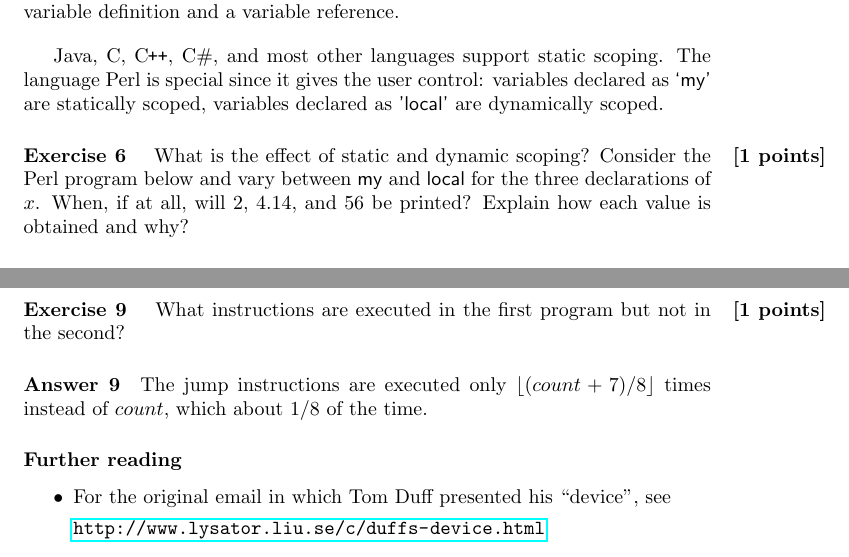
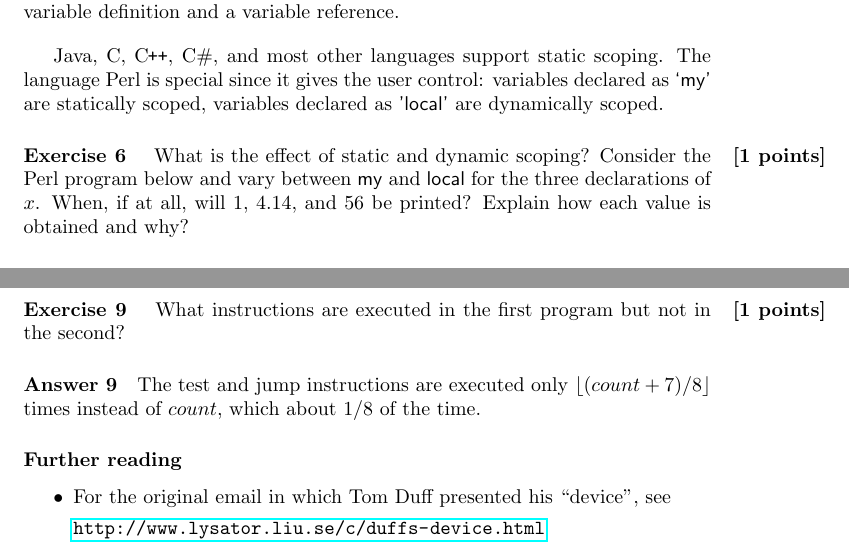
Before and after one commit to jyp/PLT-Course, a LaTeX problem sheet (Exercises/Week3/Exercises, Imperative Programming.tex): two parts of pages 3 and 5 of 8, joined at a grey line, cut so that both start at the same text. Compiled offline with pdfLaTeX.

Commit message:
slight fixes

```diff
--- a/Exercises/Week3/Exercises, Imperative Programming.tex
+++ b/Exercises/Week3/Exercises, Imperative Programming.tex
@@ -206,7 +206,7 @@ declared as \textsf{`my'} are statically scoped, variables declared as
 \begin{question}{1}
   What is the effect of static and dynamic scoping? Consider the Perl
   program below and vary between \textsf{my} and \textsf{local} for the
-  three declarations of $x$. When, if at all, will $2$, $4.14$, and $56$
+  three declarations of $x$. When, if at all, will $1$, $4.14$, and $56$
   be printed? Explain how each value is obtained and why?
 \answer{
   Pattern matching on the modifiers:\\
@@ -329,7 +329,7 @@ Why did Duff expect the second program to be faster?
   What instructions are executed in the first program but
   not in the second?
 
-  \answer{The jump instructions are executed only $\floor{(count + 7) / 8}$ times instead of $count$,
+  \answer{The test and jump instructions are executed only $\floor{(count + 7) / 8}$ times instead of $count$,
           which about $1/8$ of the time.}
 \end{question}
 
```
Also changed, not shown: Exercises/Week3/Exercises, Imperative Programming.tex (4 more changed lines).
